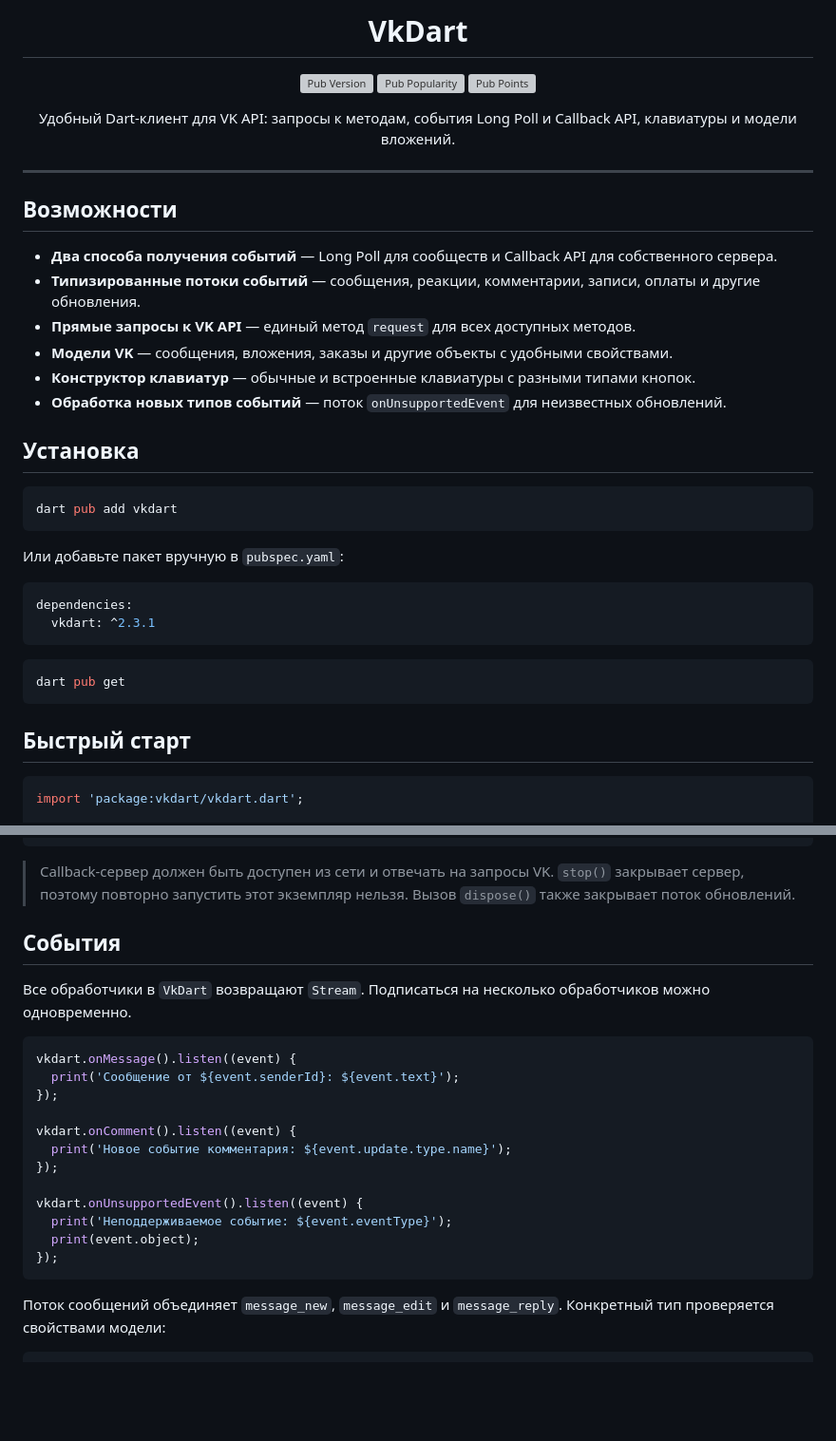
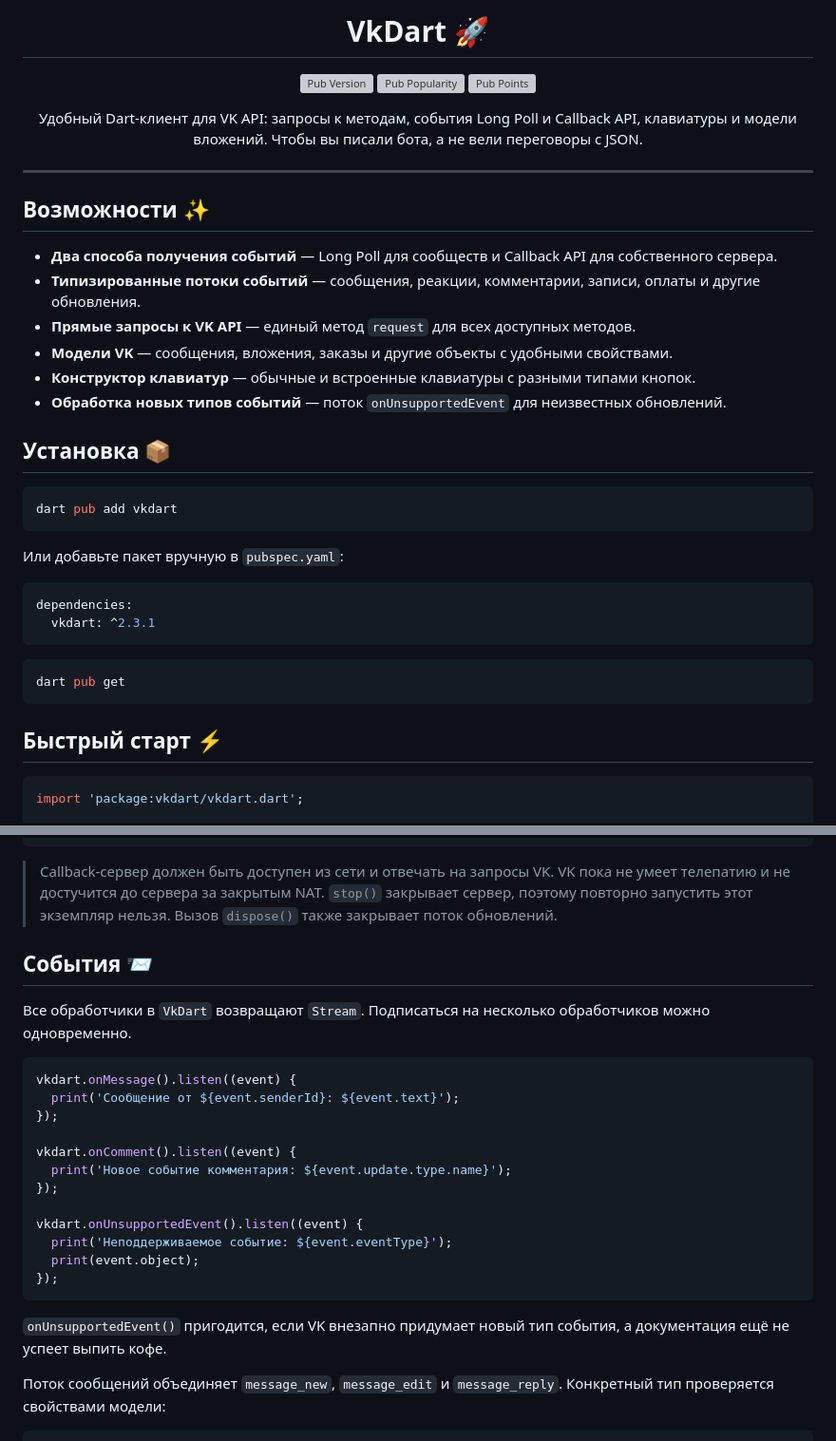
Before and after one commit to swedesjs/vkdart, a Markdown page: README.md, 2 parts joined by grey strips. Shown at 95% size. Rendered like a GitHub page; blank space fills up the shorter version; grey boxes are pictures that could not be loaded.

````diff
--- a/README.md
+++ b/README.md
@@ -2,19 +2,19 @@
 
 <div align="center">
 
-# VkDart
+# VkDart 🚀
 
 [![Pub Version](https://img.shields.io/pub/v/vkdart?style=flat-square)](https://pub.dev/packages/vkdart)
 [![Pub Popularity](https://img.shields.io/pub/popularity/vkdart?style=flat-square)](https://pub.dev/packages/vkdart)
 [![Pub Points](https://img.shields.io/pub/points/vkdart?style=flat-square)](https://pub.dev/packages/vkdart)
 
-Удобный Dart-клиент для VK API: запросы к методам, события Long Poll и Callback API, клавиатуры и модели вложений.
+Удобный Dart-клиент для VK API: запросы к методам, события Long Poll и Callback API, клавиатуры и модели вложений. Чтобы вы писали бота, а не вели переговоры с JSON.
 
 </div>
 
 ---
 
-## Возможности
+## Возможности ✨
 
 - **Два способа получения событий** — Long Poll для сообществ и Callback API для собственного сервера.
 - **Типизированные потоки событий** — сообщения, реакции, комментарии, записи, оплаты и другие обновления.
@@ -23,7 +23,7 @@
 - **Конструктор клавиатур** — обычные и встроенные клавиатуры с разными типами кнопок.
 - **Обработка новых типов событий** — поток `onUnsupportedEvent` для неизвестных обновлений.
 
-## Установка
+## Установка 📦
 
 ```shell
 dart pub add vkdart
@@ -40,7 +40,7 @@ dependencies:
 dart pub get
 ```
 
-## Быстрый старт
+## Быстрый старт ⚡
 
 ```dart
 import 'package:vkdart/vkdart.dart';
@@ -136,11 +139,12 @@ final webhook = await Webhook.createHttpsServer(
 );
 ```
 
-> Callback-сервер должен быть доступен из сети и отвечать на запросы VK.
+> Callback-сервер должен быть доступен из сети и отвечать на запросы VK. VK пока
+> не умеет телепатию и не достучится до сервера за закрытым NAT.
 > `stop()` закрывает сервер, поэтому повторно запустить этот экземпляр нельзя.
 > Вызов `dispose()` также закрывает поток обновлений.
 
-## События
+## События 📨
 
 Все обработчики в `VkDart` возвращают `Stream`. Подписаться на несколько обработчиков можно одновременно.
 
@@ -158,6 +162,9 @@ vkdart.onUnsupportedEvent().listen((event) {
   print(event.object);
 });
 ```
+
+`onUnsupportedEvent()` пригодится, если VK внезапно придумает новый тип события,
+а документация ещё не успеет выпить кофе.
 
 Поток сообщений объединяет `message_new`, `message_edit` и `message_reply`. Конкретный тип проверяется свойствами модели:
 
````
Also changed, not shown: other parts of README.md (+32 -13 lines), assets/donation-qr.png (added).
